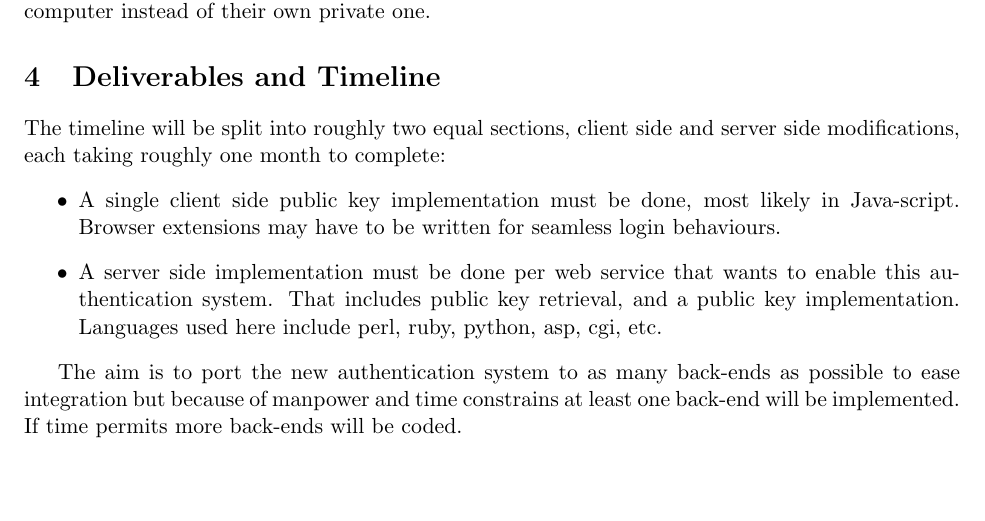
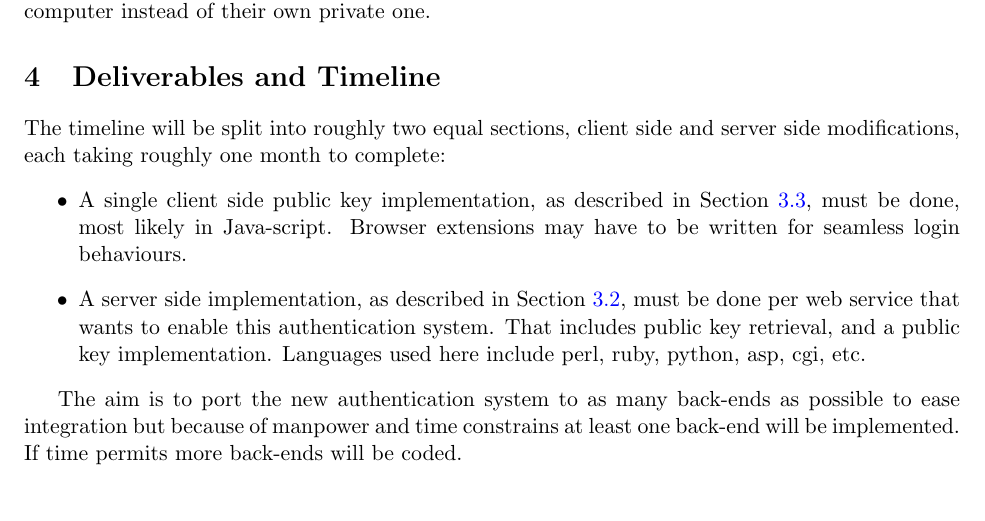
Before and after one commit to thejnich/526Project, a LaTeX paper (proposal.tex): part of page 5 of 6, cut so that both start at the same text. Compiled offline with pdfLaTeX.

Commit message:
added refs in deliverables to the related sections

```diff
--- a/proposal.tex
+++ b/proposal.tex
@@ -73,8 +73,8 @@ The system will use password based authentication in addition to the new authent
 \section{Deliverables and Timeline} \label{sec:deliv}
 The timeline will be split into roughly two equal sections, client side and server side modifications, each taking roughly one month to complete:
 \begin{itemize}
-	\item A single client side public key implementation must be done, most likely in Java-script. Browser extensions may have to be written for seamless login behaviours.
-	\item A server side implementation must be done per web service that wants to enable this authentication system. That includes public key retrieval, and a public key implementation. Languages used here include perl, ruby, python, asp, cgi, etc.
+	\item A single client side public key implementation, as described in Section \ref{sec:sol_client}, must be done, most likely in Java-script. Browser extensions may have to be written for seamless login behaviours.
+	\item A server side implementation, as described in Section \ref{sec:sol_server}, must be done per web service that wants to enable this authentication system. That includes public key retrieval, and a public key implementation. Languages used here include perl, ruby, python, asp, cgi, etc.
 \end{itemize}
 
 The aim is to port the new authentication system to as many back-ends as possible to ease integration but because of manpower and time constrains at least one back-end will be implemented. If time permits more back-ends will be coded.
```
